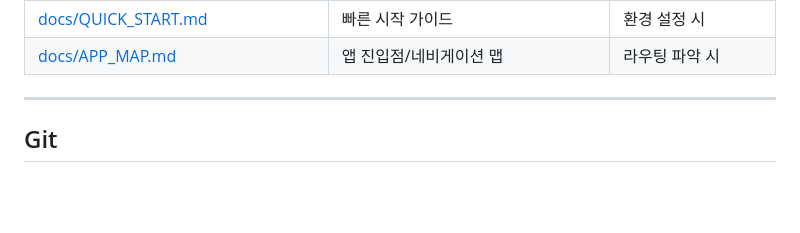
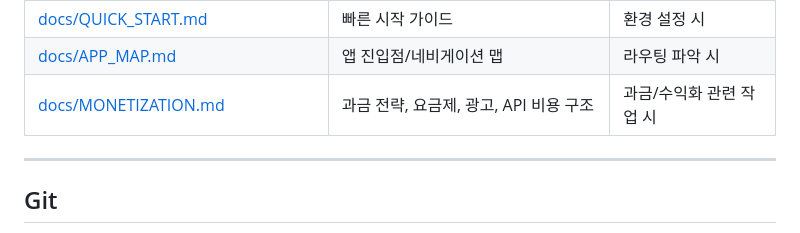
Before and after one commit to hsh7097/MoneyTalk, a Markdown page: CLAUDE.md, the part around the change. Rendered like a GitHub page; blank space fills up the shorter version.

```diff
--- a/CLAUDE.md
+++ b/CLAUDE.md
@@ -59,6 +59,7 @@ cmd.exe /c "cd /d C:\Users\hsh70\AndroidStudioProjects\MoneyTalk && .\gradlew.ba
 | [docs/GIT_CONVENTION.md](docs/GIT_CONVENTION.md) | Git 컨벤션 | 커밋/브랜치/푸시/PR 규칙 확인 시 |
 | [docs/QUICK_START.md](docs/QUICK_START.md) | 빠른 시작 가이드 | 환경 설정 시 |
 | [docs/APP_MAP.md](docs/APP_MAP.md) | 앱 진입점/네비게이션 맵 | 라우팅 파악 시 |
+| [docs/MONETIZATION.md](docs/MONETIZATION.md) | 과금 전략, 요금제, 광고, API 비용 구조 | 과금/수익화 관련 작업 시 |
 
 ---
 
```
Also changed, not shown: docs/MONETIZATION.md (+21 -1 lines).
